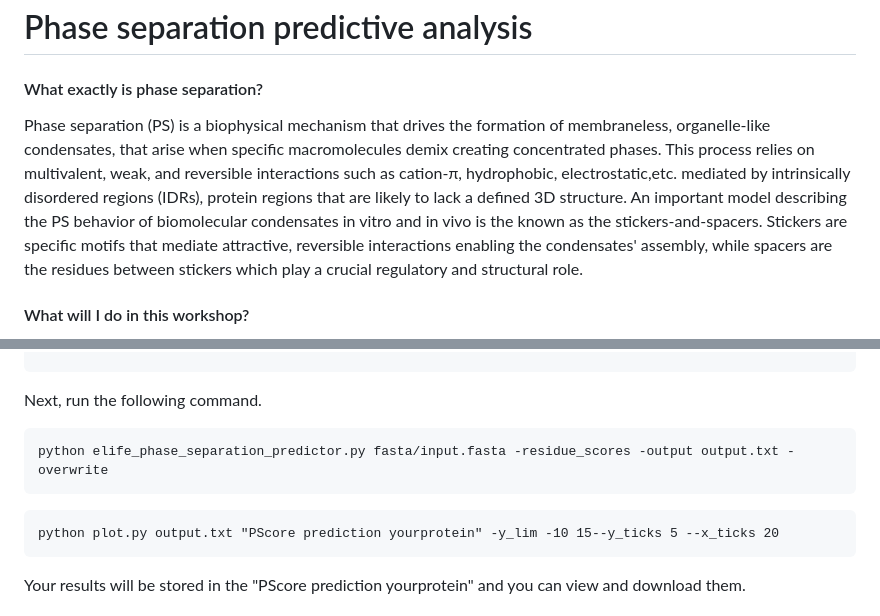
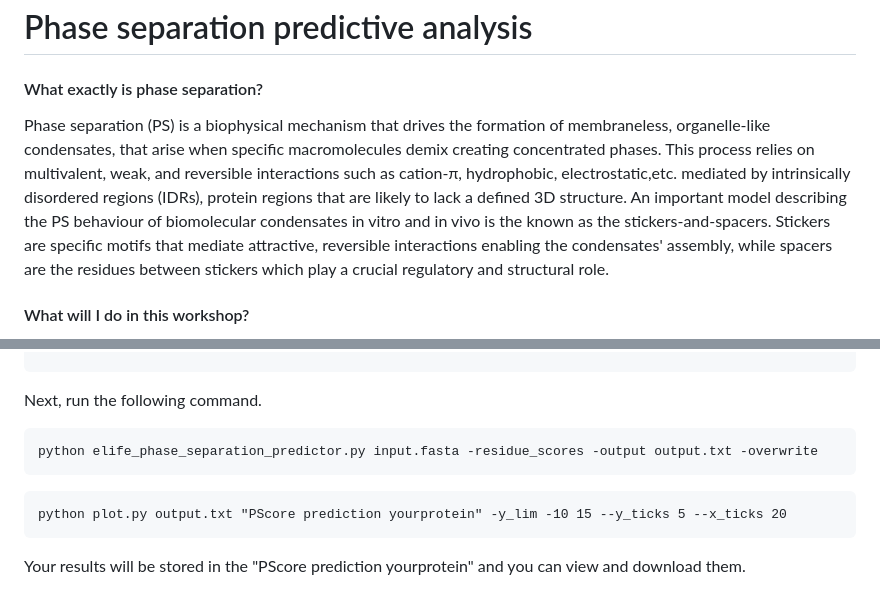
Before and after one commit to m-anagn/PS-Scoring, a Markdown page: README.md, 2 parts joined by grey strips. Rendered like a GitHub page.

````diff
--- a/README.md
+++ b/README.md
@@ -2,7 +2,7 @@
 
 #### What exactly is phase separation?
 
-Phase separation (PS) is a biophysical mechanism that drives the formation of membraneless, organelle-like condensates, that arise when specific macromolecules demix creating concentrated phases. This process relies on multivalent, weak, and reversible interactions such as cation-π, hydrophobic, electrostatic,etc. mediated by intrinsically disordered regions (IDRs), protein regions that are likely to lack a defined 3D structure. An important model describing the PS behavior of biomolecular condensates in vitro and in vivo is the known as the stickers-and-spacers. Stickers are specific motifs that mediate attractive, reversible interactions enabling the condensates' assembly, while spacers are the residues between stickers which play a crucial regulatory and structural role.
+Phase separation (PS) is a biophysical mechanism that drives the formation of membraneless, organelle-like condensates, that arise when specific macromolecules demix creating concentrated phases. This process relies on multivalent, weak, and reversible interactions such as cation-π, hydrophobic, electrostatic,etc. mediated by intrinsically disordered regions (IDRs), protein regions that are likely to lack a defined 3D structure. An important model describing the PS behaviour of biomolecular condensates in vitro and in vivo is the known as the stickers-and-spacers. Stickers are specific motifs that mediate attractive, reversible interactions enabling the condensates' assembly, while spacers are the residues between stickers which play a crucial regulatory and structural role.
 
 #### What will I do in this workshop?
 
@@ -101,11 +101,11 @@ cd /home/s.../PS/PSPA/PScore
 Next, run the following command.
 
 ```
-python elife_phase_separation_predictor.py fasta/input.fasta -residue_scores -output output.txt -overwrite
+python elife_phase_separation_predictor.py input.fasta -residue_scores -output output.txt -overwrite
 ```
 
 ```
-python plot.py output.txt "PScore prediction yourprotein" -y_lim -10 15--y_ticks 5 --x_ticks 20
+python plot.py output.txt "PScore prediction yourprotein" -y_lim -10 15 --y_ticks 5 --x_ticks 20
 ```
 
 Your results will be stored in the "PScore prediction yourprotein" and you can view and download them.
````
